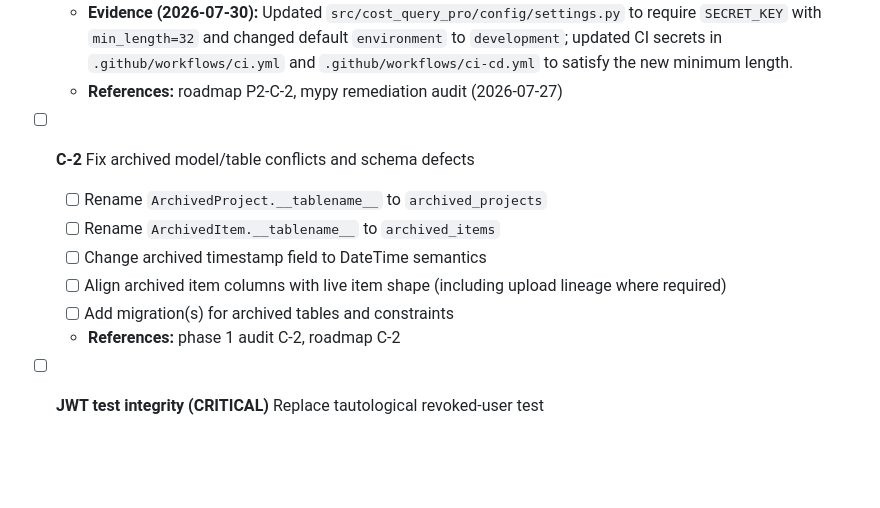
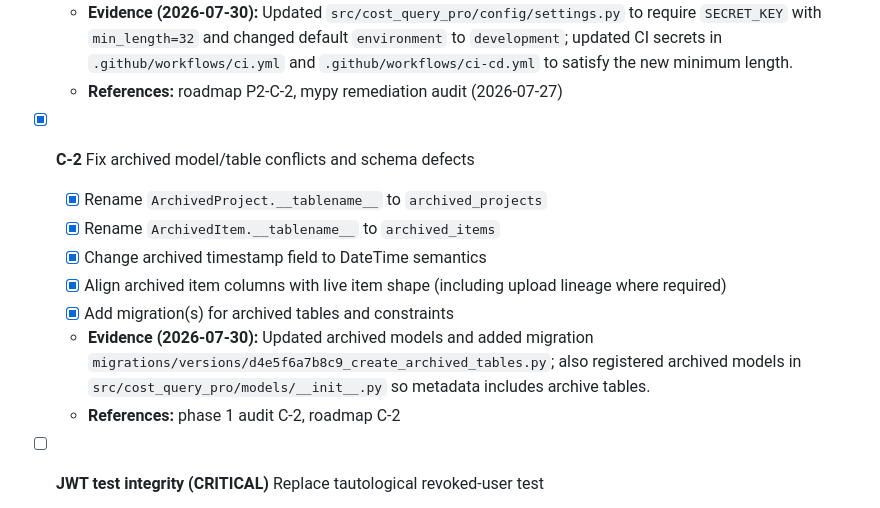
Before and after one commit to Brice-Engineering-Projects/Cost-Query-Pro, a Markdown page: docs/07_checklist/20260730_outstanding_items_checklist.md, the part around the change. GitHub-like rendering; blank space fills up the shorter version.

Commit message:
docs: addition of outstanding items from previous audits to a checklist

```diff
--- a/docs/07_checklist/20260730_outstanding_items_checklist.md
+++ b/docs/07_checklist/20260730_outstanding_items_checklist.md
@@ -15,12 +15,13 @@
   - **Evidence (2026-07-30):** Updated `src/cost_query_pro/config/settings.py` to require `SECRET_KEY` with `min_length=32` and changed default `environment` to `development`; updated CI secrets in `.github/workflows/ci.yml` and `.github/workflows/ci-cd.yml` to satisfy the new minimum length.
   - **References:** roadmap P2-C-2, mypy remediation audit (2026-07-27)
 
-- [ ] **C-2** Fix archived model/table conflicts and schema defects
-  - [ ] Rename `ArchivedProject.__tablename__` to `archived_projects`
-  - [ ] Rename `ArchivedItem.__tablename__` to `archived_items`
-  - [ ] Change archived timestamp field to DateTime semantics
-  - [ ] Align archived item columns with live item shape (including upload lineage where required)
-  - [ ] Add migration(s) for archived tables and constraints
+- [x] **C-2** Fix archived model/table conflicts and schema defects
+  - [x] Rename `ArchivedProject.__tablename__` to `archived_projects`
+  - [x] Rename `ArchivedItem.__tablename__` to `archived_items`
+  - [x] Change archived timestamp field to DateTime semantics
+  - [x] Align archived item columns with live item shape (including upload lineage where required)
+  - [x] Add migration(s) for archived tables and constraints
+  - **Evidence (2026-07-30):** Updated archived models and added migration `migrations/versions/d4e5f6a7b8c9_create_archived_tables.py`; also registered archived models in `src/cost_query_pro/models/__init__.py` so metadata includes archive tables.
   - **References:** phase 1 audit C-2, roadmap C-2
 
 - [ ] **JWT test integrity (CRITICAL)** Replace tautological revoked-user test
```
